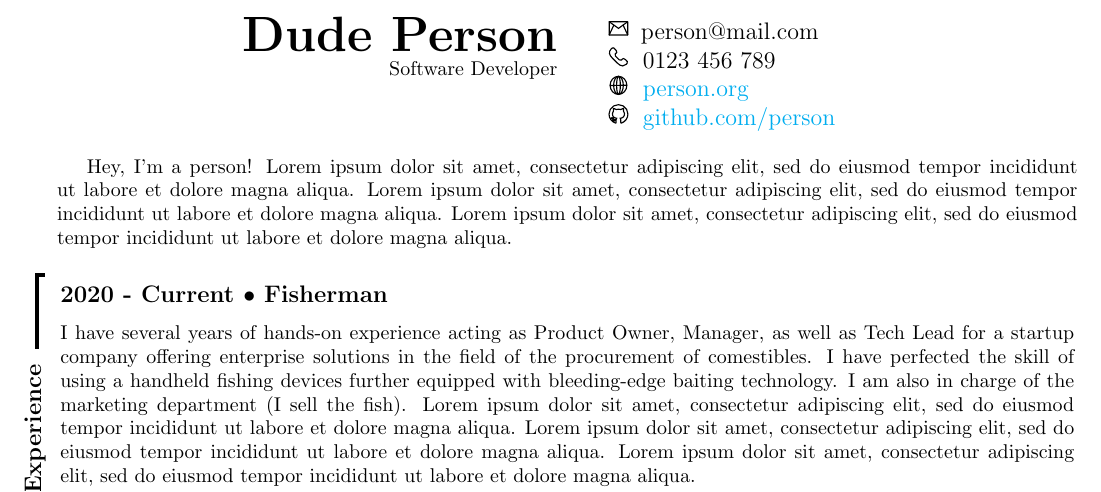
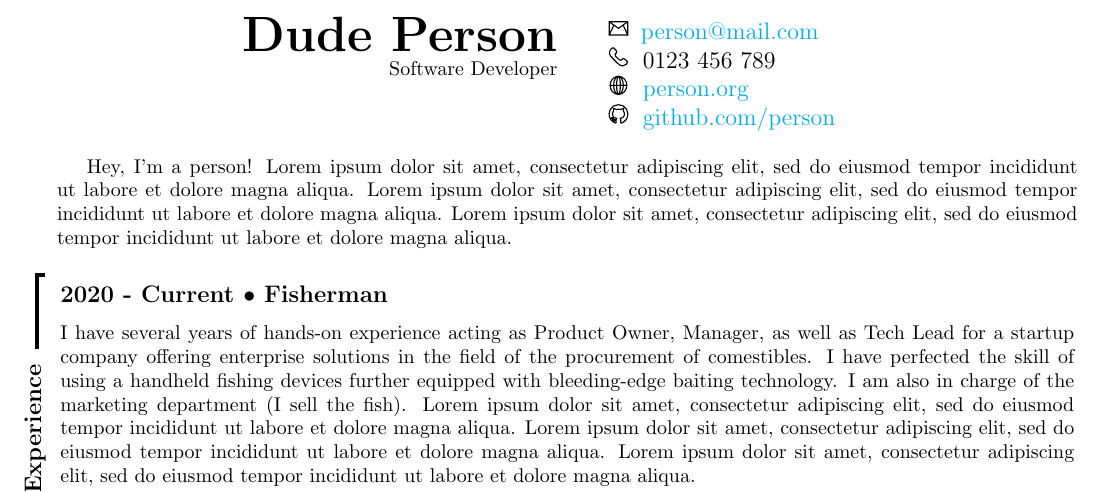
Before and after one commit to MNandor/CV, a LaTeX document (main.tex, which reads personal.tex): part of page 1 of 3, cut so that both start at the same text. Compiled offline with pdfLaTeX.

Commit message:
Add mailto link

```diff
--- a/personal.tex
+++ b/personal.tex
@@ -7,7 +7,7 @@
 \end{flushright}
 \par
 
-\icemail \large{person@mail.com}
+\icemail \large{\href{mailto:person@mail.com}{person@mail.com}}
 
 \icphone \large{0123 456 789}
 
```
